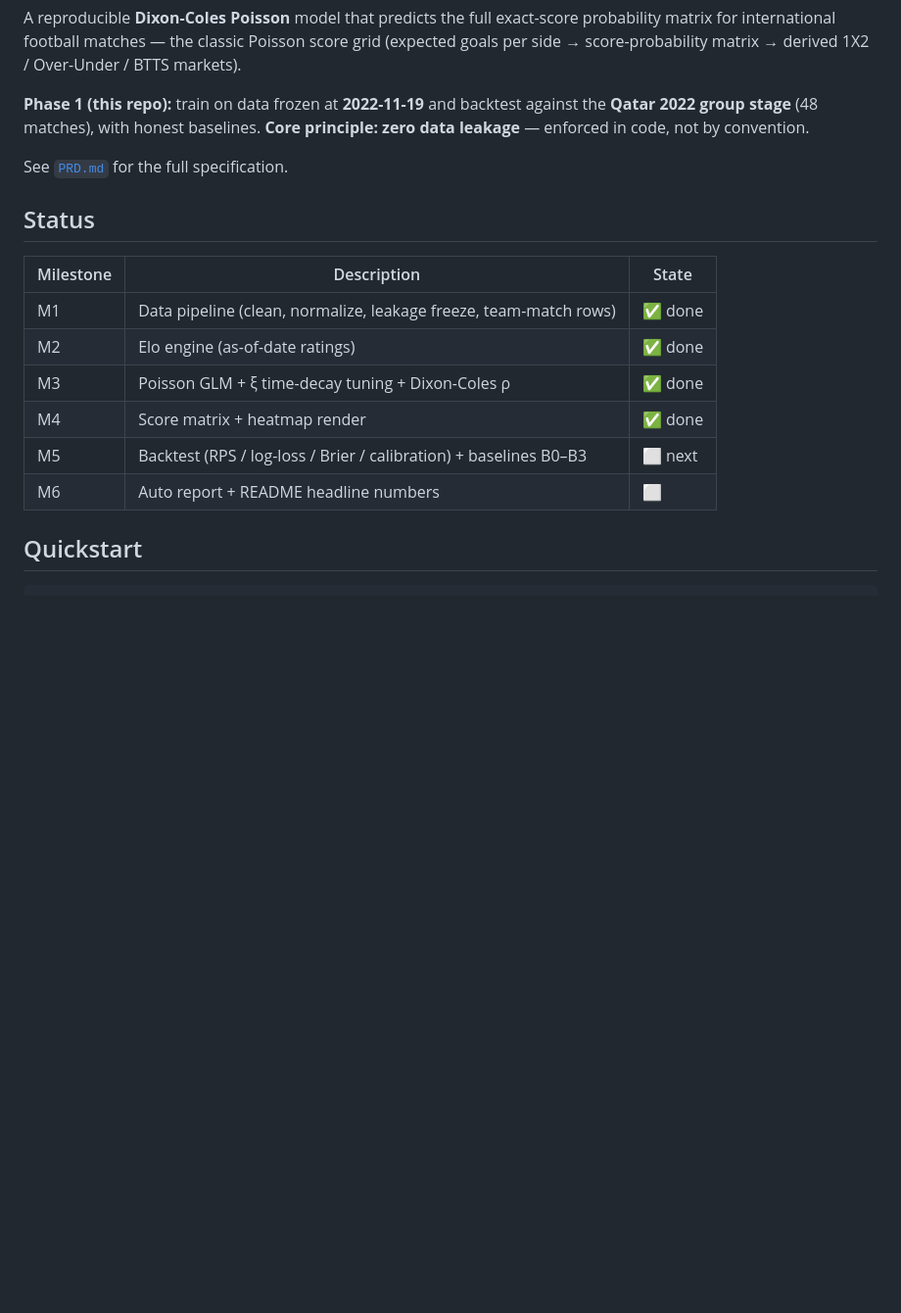
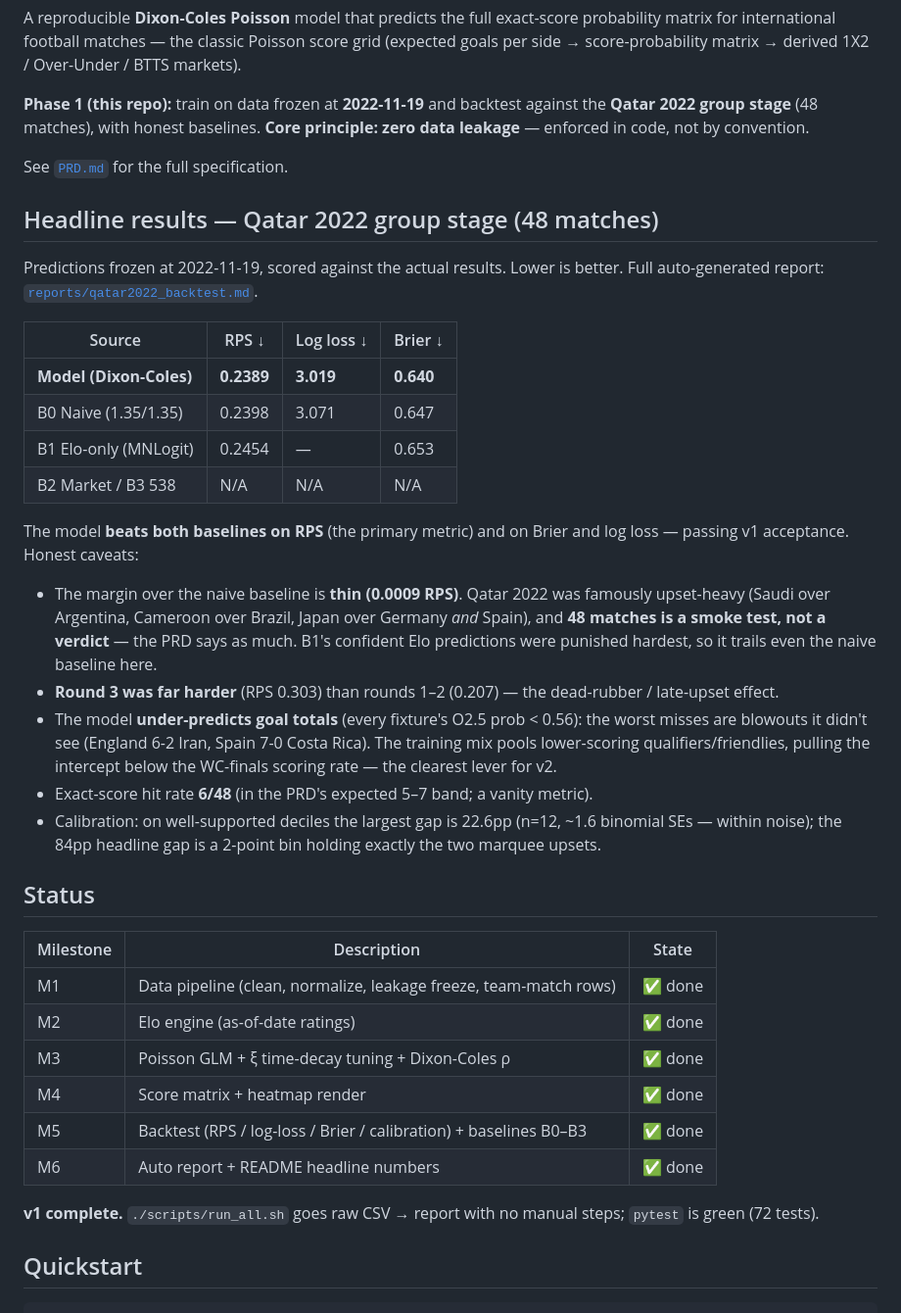
Before and after one commit to dorbarda/worldcup2026mode, a Markdown page: README.md, the part around one of its changes. Shown at 98% size. Rendered like a GitHub page; blank space fills up the shorter version.

```diff
--- a/README.md
+++ b/README.md
@@ -11,6 +11,37 @@ against the **Qatar 2022 group stage** (48 matches), with honest baselines.
 
 See [`PRD.md`](PRD.md) for the full specification.
 
+## Headline results — Qatar 2022 group stage (48 matches)
+
+Predictions frozen at 2022-11-19, scored against the actual results. Lower is
+better. Full auto-generated report: [`reports/qatar2022_backtest.md`](reports/qatar2022_backtest.md).
+
+| Source | RPS ↓ | Log loss ↓ | Brier ↓ |
+|---|---|---|---|
+| **Model (Dixon-Coles)** | **0.2389** | **3.019** | **0.640** |
+| B0 Naive (1.35/1.35) | 0.2398 | 3.071 | 0.647 |
+| B1 Elo-only (MNLogit) | 0.2454 | — | 0.653 |
+| B2 Market / B3 538 | N/A | N/A | N/A |
+
+The model **beats both baselines on RPS** (the primary metric) and on Brier and
+log loss — passing v1 acceptance. Honest caveats:
+
+- The margin over the naive baseline is **thin (0.0009 RPS)**. Qatar 2022 was
+  famously upset-heavy (Saudi over Argentina, Cameroon over Brazil, Japan over
+  Germany *and* Spain), and **48 matches is a smoke test, not a verdict** — the
+  PRD says as much. B1's confident Elo predictions were punished hardest, so it
+  trails even the naive baseline here.
+- **Round 3 was far harder** (RPS 0.303) than rounds 1–2 (0.207) — the
+  dead-rubber / late-upset effect.
+- The model **under-predicts goal totals** (every fixture's O2.5 prob < 0.56):
+  the worst misses are blowouts it didn't see (England 6-2 Iran, Spain 7-0 Costa
+  Rica). The training mix pools lower-scoring qualifiers/friendlies, pulling the
+  intercept below the WC-finals scoring rate — the clearest lever for v2.
+- Exact-score hit rate **6/48** (in the PRD's expected 5–7 band; a vanity metric).
+- Calibration: on well-supported deciles the largest gap is 22.6pp (n=12, ~1.6
+  binomial SEs — within noise); the 84pp headline gap is a 2-point bin holding
+  exactly the two marquee upsets.
+
 ## Status
 
 | Milestone | Description | State |
@@ -19,8 +50,10 @@ See [`PRD.md`](PRD.md) for the full specification.
 | M2 | Elo engine (as-of-date ratings) | ✅ done |
 | M3 | Poisson GLM + ξ time-decay tuning + Dixon-Coles ρ | ✅ done |
 | M4 | Score matrix + heatmap render | ✅ done |
-| M5 | Backtest (RPS / log-loss / Brier / calibration) + baselines B0–B3 | ⬜ next |
-| M6 | Auto report + README headline numbers | ⬜ |
+| M5 | Backtest (RPS / log-loss / Brier / calibration) + baselines B0–B3 | ✅ done |
+| M6 | Auto report + README headline numbers | ✅ done |
+
+**v1 complete.** `./scripts/run_all.sh` goes raw CSV → report with no manual steps; `pytest` is green (72 tests).
 
 ## Quickstart
 
```
Also changed, not shown: other parts of README.md (+11 -3 lines), reports/qatar2022_backtest.md (added, +113 -0 lines), reports/figures/calibration.png (added), 7 other files.
